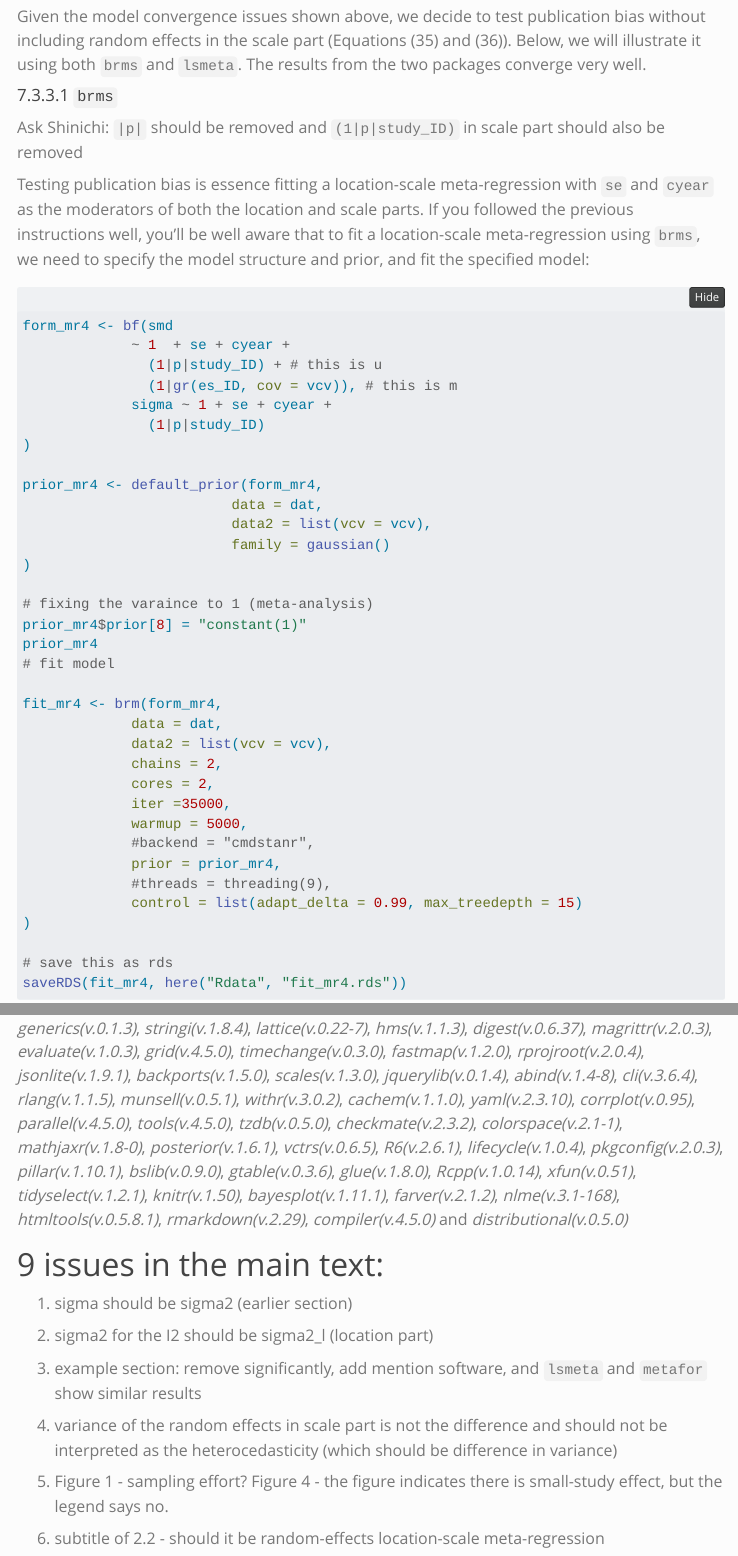
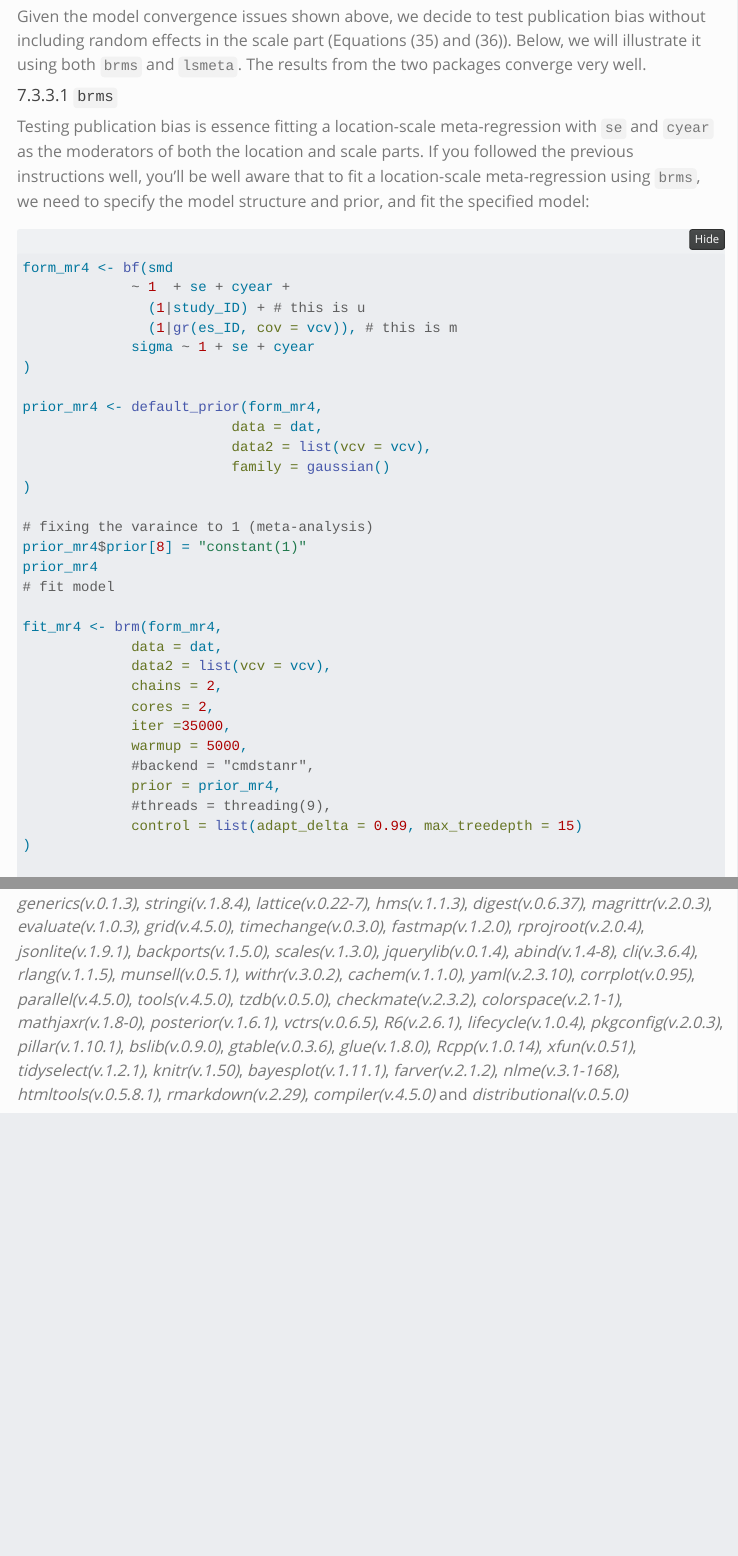
Before and after one commit to itchyshin/location-scale_meta-analysis, a Quarto document (R/online.qmd): the page in a window 1100 px wide, from 11550 px down before the commit and from 11640 px down after it, so that both start at the same text, and a second part further down, joined at a grey line. Rendered offline with R 4.5, knitr and Pandoc in place of Quarto, with nearby package versions; some code elsewhere in the file could not run offline; menus at the side of the page are left out; long lines of code are wrapped.

Commit message:
Update online.qmd

````diff
--- a/R/online.qmd
+++ b/R/online.qmd
@@ -1695,8 +1697,6 @@ Given the model convergence issues shown above, we decide to test publication bi
 
 #### `brms`
 
-Ask Shinichi: `|p|` should be removed and `(1|p|study_ID)` in scale part should also be removed
-
 Testing publication bias is essence fitting a location-scale meta-regression with `se` and `cyear` as the moderators of both the location and scale parts.
 If you followed the previous instructions well, you'll be well aware that to fit a location-scale meta-regression using `brms`, we need to specify the model structure and prior, and fit the specified model:
 
@@ -1704,10 +1704,9 @@ If you followed the previous instructions well, you'll be well aware that to fit
 #| eval: false
 form_mr4 <- bf(smd
              ~ 1  + se + cyear +
-               (1|p|study_ID) + # this is u
+               (1|study_ID) + # this is u
                (1|gr(es_ID, cov = vcv)), # this is m
-             sigma ~ 1 + se + cyear +
-               (1|p|study_ID)
+             sigma ~ 1 + se + cyear
 )
 
 prior_mr4 <- default_prior(form_mr4,
@@ -1825,18 +1824,3 @@ The slight differences are expected to be caused by the different priors and MCM
 #| code-fold: true
 sessionInfo() %>% pander()
 ```
-
-
-# issues in the main text:
-
-1. sigma should be sigma2 (earlier section)
-
-2. sigma2 for the I2 should be sigma2_l (location part)
-
-3. example section: remove significantly, add mention software, and `lsmeta` and `metafor` show similar results
-
-4. variance of the random effects in scale part is not the difference and should not be interpreted as the heterocedasticity (which should be difference in variance)
-
-5. Figure 1 - sampling effort? Figure 4 - the figure indicates there is small-study effect, but the legend says no.
-
-6. subtitle of 2.2 - should it be random-effects location-scale meta-regression
````
Also changed, not shown: R/online.qmd (2 more changed lines).
